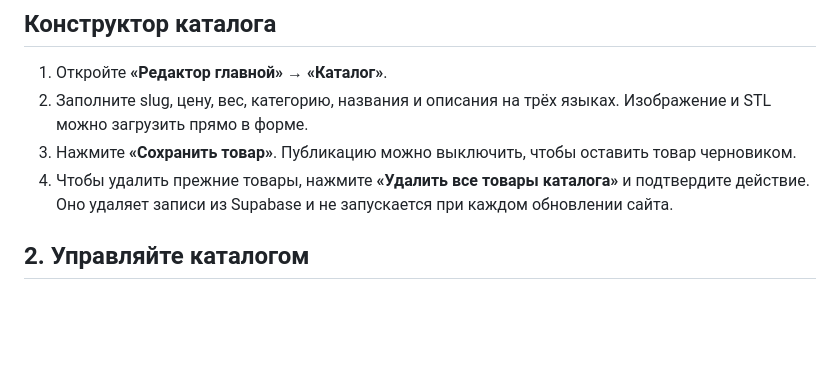
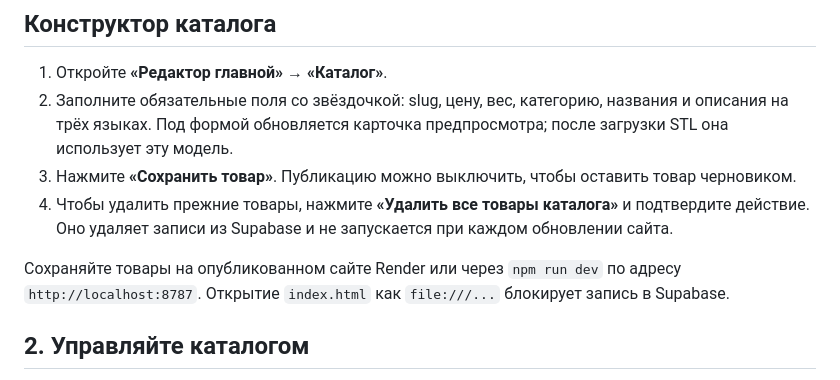
Before and after one commit to ills1023/xeonon, a Markdown page: TUTORIAL_ORDERS_RU.md, the part around the change. GitHub-like rendering; blank space fills up the shorter version.

Commit message:
Explain product preview and supported save URL

```diff
--- a/TUTORIAL_ORDERS_RU.md
+++ b/TUTORIAL_ORDERS_RU.md
@@ -26,9 +26,11 @@
 ## Конструктор каталога
 
 1. Откройте **«Редактор главной» → «Каталог»**.
-2. Заполните slug, цену, вес, категорию, названия и описания на трёх языках. Изображение и STL можно загрузить прямо в форме.
+2. Заполните обязательные поля со звёздочкой: slug, цену, вес, категорию, названия и описания на трёх языках. Под формой обновляется карточка предпросмотра; после загрузки STL она использует эту модель.
 3. Нажмите **«Сохранить товар»**. Публикацию можно выключить, чтобы оставить товар черновиком.
 4. Чтобы удалить прежние товары, нажмите **«Удалить все товары каталога»** и подтвердите действие. Оно удаляет записи из Supabase и не запускается при каждом обновлении сайта.
+
+Сохраняйте товары на опубликованном сайте Render или через `npm run dev` по адресу `http://localhost:8787`. Открытие `index.html` как `file:///...` блокирует запись в Supabase.
 
 ## 2. Управляйте каталогом
 
```
